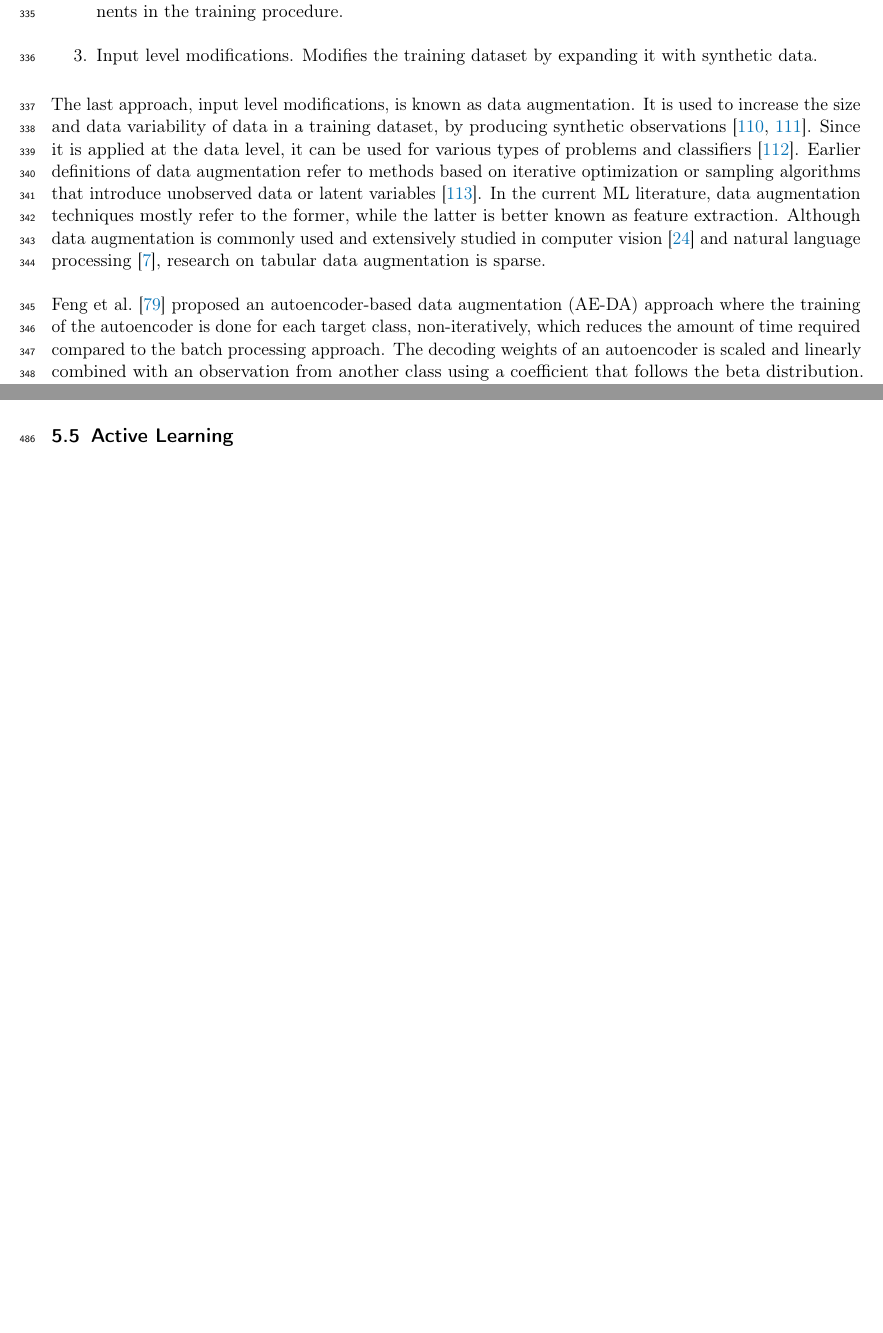
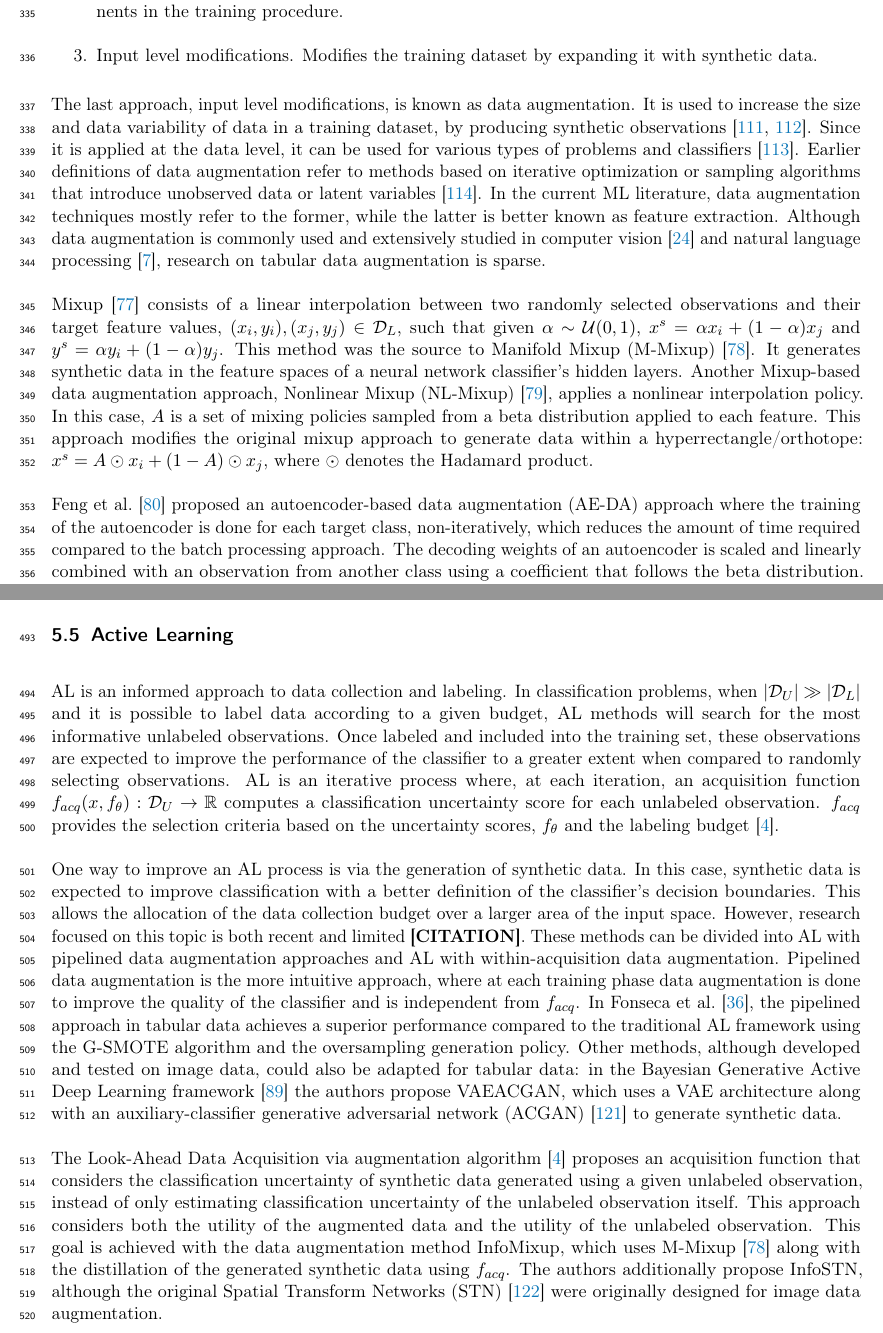
Before and after one commit to joaopfonseca/publications, a LaTeX paper (data-augmentation-review/content/data-augmentation-review.tex): two parts of pages 12 and 16 of 27 before the commit and two parts of pages 12 and 16 of 28 after it, joined at a grey line, cut so that both start at the same text, the shorter picture padded with empty space. Compiled offline with pdfLaTeX.

Commit message:
PUB add active learning subsection

```diff
--- a/data-augmentation-review/content/data-augmentation-review.tex
+++ b/data-augmentation-review/content/data-augmentation-review.tex
@@ -1018,6 +1026,20 @@ vision~\cite{shorten2019survey} and natural language
 processing~\cite{feng2021survey}, research on tabular data augmentation is
 sparse.
 
+Mixup~\cite{zhang2018mixup} consists of a linear interpolation between two
+randomly selected observations and their target feature values, $(x_i, y_i),
+(x_j, y_j) \in \mathcal{D}_L$, such that given $\alpha \sim \mathcal{U}(0,1)$,
+$x^s = \alpha x_i + (1-\alpha) x_j$ and $y^s = \alpha y_i + (1-\alpha) y_j$.
+This method was the source to Manifold Mixup
+(M-Mixup)~\cite{verma2019manifold}. It generates synthetic data in the feature
+spaces of a neural network classifier's hidden layers. Another Mixup-based
+data augmentation approach, Nonlinear Mixup
+(NL-Mixup)~\cite{guo2020nonlinear}, applies a nonlinear interpolation policy.
+In this case, $A$ is a set of mixing policies sampled from a beta distribution
+applied to each feature. This approach modifies the original mixup approach to
+generate data within a hyperrectangle/orthotope: $x^s = A \odot x_i + (1-A)
+\odot x_j$, where $\odot$ denotes the Hadamard product.
+
 \citet{feng2020autuencoder} proposed an autoencoder-based data augmentation
 (AE-DA) approach where the training of the autoencoder is done for each target
 class, non-iteratively, which reduces the amount of time required compared to
@@ -1257,4 +1255,3 @@ as RACOG and wRACOG~\cite{das2014racog} are based on Gibbs sampling,
 PDFOS~\cite{gao2014pdfos} is based on probability density function
 estimations and RWO~\cite{zhang2014rwo} uses a random walk algorithm.
 
-\subsection{Active Learning}~\label{sec:active-learning}
@@ -1261,3 +1281,48 @@ estimations and RWO~\cite{zhang2014rwo} uses a random walk algorithm.
+\subsection{Active Learning}\label{sec:active-learning}
+
+AL is an informed approach to data collection and labeling. In classification
+problems, when $|\mathcal{D}_U| \gg |\mathcal{D}_L|$ and it is possible to
+label data according to a given budget, AL methods will search for the most
+informative unlabeled observations. Once labeled and included into the
+training set, these observations are expected to improve the performance of
+the classifier to a greater extent when compared to randomly selecting
+observations. AL is an iterative process where, at each iteration, an
+acquisition function $f_{acq}(x, f_\theta): \mathcal{D}_U \to \mathbb{R}$
+computes a classification uncertainty score for each unlabeled observation.
+$f_{acq}$ provides the selection criteria based on the uncertainty scores,
+$f_\theta$ and the labeling budget~\cite{kim2021lada}.
+
+One way to improve an AL process is via the generation of synthetic data. In
+this case, synthetic data is expected to improve classification with a better
+definition of the classifier's decision boundaries. This allows the allocation
+of the data collection budget over a larger area of the input space. However,
+research focused on this topic is both recent and limited \textbf{[CITATION]}.
+These methods can be divided into AL with pipelined data augmentation
+approaches and AL with within-acquisition data augmentation. Pipelined data
+augmentation is the more intuitive approach, where at each training phase data
+augmentation is done to improve the quality of the classifier and is
+independent from $f_{acq}$. In \citet{fonseca2021increasing}, the pipelined
+approach in tabular data achieves a superior performance compared to the
+traditional AL framework using the G-SMOTE algorithm and the oversampling
+generation policy. Other methods, although developed and tested on image data,
+could also be adapted for tabular data: in the Bayesian Generative Active Deep
+Learning framework~\cite{tran2019bayesian} the authors propose VAEACGAN, which
+uses a VAE architecture along with an auxiliary-classifier generative
+adversarial network (ACGAN)~\cite{odena2017conditional} to generate synthetic
+data.
+
+The Look-Ahead Data Acquisition via augmentation algorithm~\cite{kim2021lada}
+proposes an acquisition function that considers the classification uncertainty
+of synthetic data generated using a given unlabeled observation, instead of
+only estimating classification uncertainty of the unlabeled observation
+itself. This approach considers both the utility of the augmented data and the
+utility of the unlabeled observation. This goal is achieved with the data
+augmentation method InfoMixup, which uses M-Mixup~\cite{verma2019manifold}
+along with the distillation of the generated synthetic data using $f_{acq}$.
+The authors additionally propose InfoSTN, although the original Spatial
+Transform Networks (STN)~\cite{jaderberg2015spatial} were originally designed
+for image data augmentation.
+
 
 \subsection{Few-shot Learning}~\label{sec:few-shot-learning}
 
```
Also changed, not shown: data-augmentation-review/content/references.bib (+26 -0 lines), data-augmentation-review/content/data-augmentation-review.pdf, data-augmentation-review/content/data-augmentation-review.tex (71 more changed lines).
